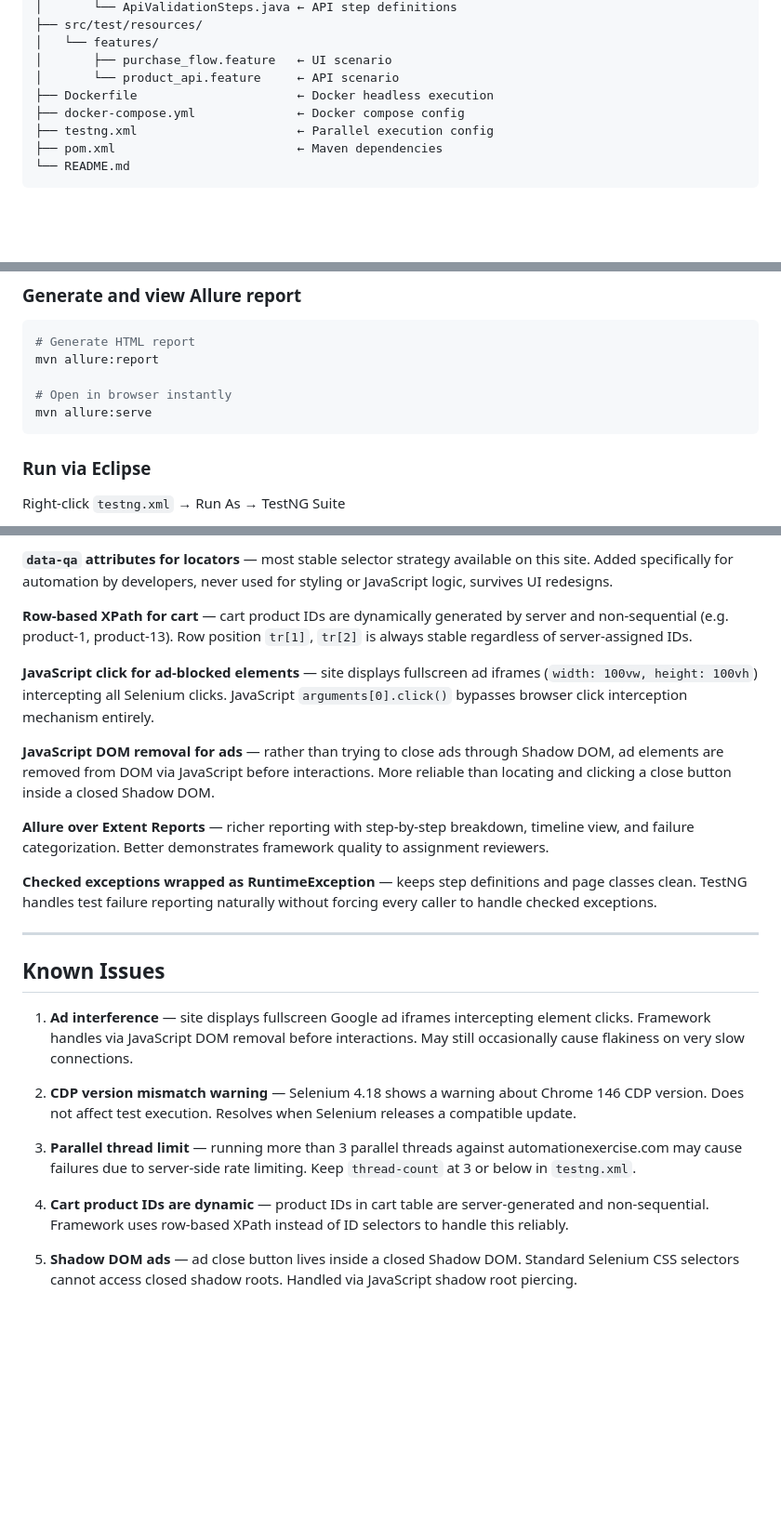
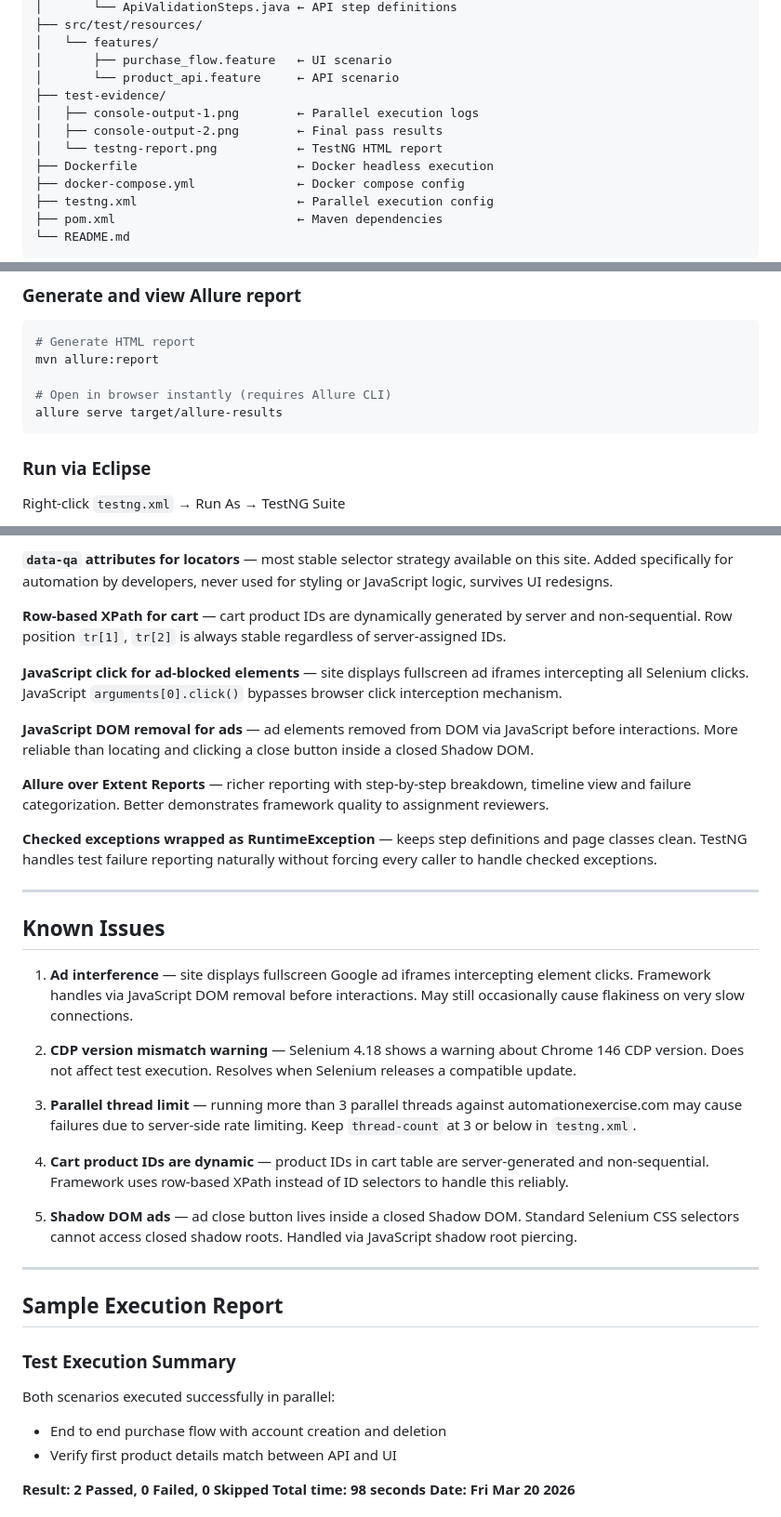
Before and after one commit to angshu2412/automation-framework, a Markdown page: README.md, 3 parts joined by grey strips. Shown at 93% size. Drawn GitHub-style; blank space fills up the shorter version.

````diff
--- a/README.md
+++ b/README.md
@@ -66,6 +66,10 @@ automation-framework/
 │   └── features/
 │       ├── purchase_flow.feature   ← UI scenario
 │       └── product_api.feature     ← API scenario
+├── test-evidence/
+│   ├── console-output-1.png        ← Parallel execution logs
+│   ├── console-output-2.png        ← Final pass results
+│   └── testng-report.png           ← TestNG HTML report
 ├── Dockerfile                      ← Docker headless execution
 ├── docker-compose.yml              ← Docker compose config
 ├── testng.xml                      ← Parallel execution config
@@ -131,8 +136,8 @@ mvn clean test \
 # Generate HTML report
 mvn allure:report
 
-# Open in browser instantly
-mvn allure:serve
+# Open in browser instantly (requires Allure CLI)
+allure serve target/allure-results
 ```
 
 ### Run via Eclipse
@@ -269,32 +274,30 @@ specifically for automation by developers, never used
 for styling or JavaScript logic, survives UI redesigns.
 
 **Row-based XPath for cart** — cart product IDs are
-dynamically generated by server and non-sequential
-(e.g. product-1, product-13). Row position `tr[1]`,
-`tr[2]` is always stable regardless of server-assigned
-IDs.
+dynamically generated by server and non-sequential.
+Row position `tr[1]`, `tr[2]` is always stable
+regardless of server-assigned IDs.
 
 **JavaScript click for ad-blocked elements** — site
-displays fullscreen ad iframes (`width: 100vw,
-height: 100vh`) intercepting all Selenium clicks.
-JavaScript `arguments[0].click()` bypasses browser
-click interception mechanism entirely.
+displays fullscreen ad iframes intercepting all
+Selenium clicks. JavaScript `arguments[0].click()`
+bypasses browser click interception mechanism.
 
-**JavaScript DOM removal for ads** — rather than
-trying to close ads through Shadow DOM, ad elements
-are removed from DOM via JavaScript before interactions.
-More reliable than locating and clicking a close button
-inside a closed Shadow DOM.
+**JavaScript DOM removal for ads** — ad elements
+removed from DOM via JavaScript before interactions.
+More reliable than locating and clicking a close
+button inside a closed Shadow DOM.
 
 **Allure over Extent Reports** — richer reporting
-with step-by-step breakdown, timeline view, and
-failure categorization. Better demonstrates framework
-quality to assignment reviewers.
+with step-by-step breakdown, timeline view and
+failure categorization. Better demonstrates
+framework quality to assignment reviewers.
 
-**Checked exceptions wrapped as RuntimeException** —
-keeps step definitions and page classes clean. TestNG
-handles test failure reporting naturally without
-forcing every caller to handle checked exceptions.
+**Checked exceptions wrapped as RuntimeException**
+— keeps step definitions and page classes clean.
+TestNG handles test failure reporting naturally
+without forcing every caller to handle checked
+exceptions.
 
 ---
 
@@ -302,9 +305,9 @@ forcing every caller to handle checked exceptions.
 
 1. **Ad interference** — site displays fullscreen
    Google ad iframes intercepting element clicks.
-   Framework handles via JavaScript DOM removal before
-   interactions. May still occasionally cause flakiness
-   on very slow connections.
+   Framework handles via JavaScript DOM removal
+   before interactions. May still occasionally
+   cause flakiness on very slow connections.
 
 2. **CDP version mismatch warning** — Selenium 4.18
    shows a warning about Chrome 146 CDP version.
@@ -313,8 +316,9 @@ forcing every caller to handle checked exceptions.
 
 3. **Parallel thread limit** — running more than 3
    parallel threads against automationexercise.com
-   may cause failures due to server-side rate limiting.
-   Keep `thread-count` at 3 or below in `testng.xml`.
+   may cause failures due to server-side rate
+   limiting. Keep `thread-count` at 3 or below
+   in `testng.xml`.
 
 4. **Cart product IDs are dynamic** — product IDs
    in cart table are server-generated and
@@ -325,3 +329,20 @@ forcing every caller to handle checked exceptions.
    a closed Shadow DOM. Standard Selenium CSS
    selectors cannot access closed shadow roots.
    Handled via JavaScript shadow root piercing.
+
+---
+
+## Sample Execution Report
+
+### Test Execution Summary
+
+Both scenarios executed successfully in parallel:
+- End to end purchase flow with account creation
+  and deletion
+- Verify first product details match between
+  API and UI
+
+**Result: 2 Passed, 0 Failed, 0 Skipped**
+**Total time: 98 seconds**
+**Date: Fri Mar 20 2026**
+
````
Also changed, not shown: other parts of README.md (+40 -30 lines), test-evidence/console-output-1.png (added), test-evidence/console-output-2.png (added), test-evidence/testng-report.png (added), 10 other files.
